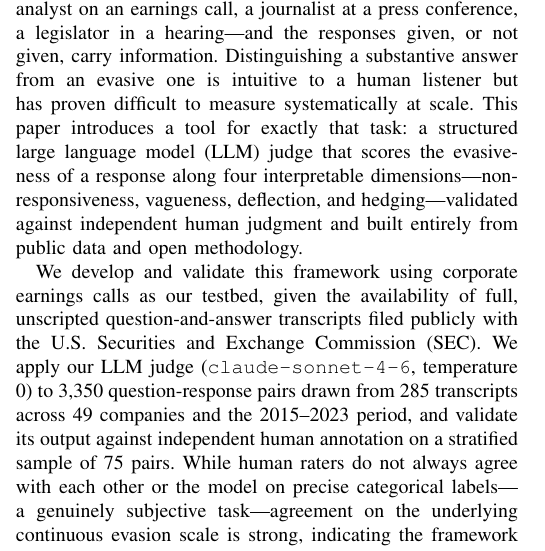
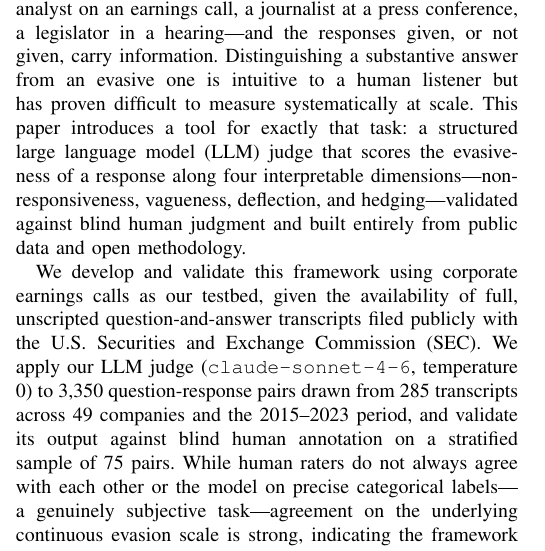
Before and after one commit to kunalchevuri/question-evasion-detection-LLM-framework_research, a LaTeX paper (overleaf/main.tex): part of one column of page 1 of 10, cut so that both start at the same text. Compiled offline with pdfLaTeX.

Commit message:
Carry the abstract's 1.4 fix into the Introduction
The abstract was reworded to "blind annotation by two raters" so it would
not clash with Limitations' disclosure that both raters are a small,
non-independent student pool, but the Introduction (lines 44 and 46)
still said "independent human judgment" / "independent human annotation"
twice -- the identical mismatch, one section later. Same fix applied
there. Also ignore latexmk's .fdb_latexmk/.fls byproducts, which are not
part of the tracked build set.

Co-Authored-By: Claude Sonnet 5 <noreply@anthropic.com>

```diff
--- a/overleaf/main.tex
+++ b/overleaf/main.tex
@@ -41,9 +41,9 @@ large language models, LLM-as-judge, benchmark evaluation, cross-domain generali
 
 \section{Introduction}
 
-Many important institutional settings share a common structure: a decision-maker faces live, unscripted questioning from an interlocutor with the standing to demand a real answer---an analyst on an earnings call, a journalist at a press conference, a legislator in a hearing---and the responses given, or not given, carry information. Distinguishing a substantive answer from an evasive one is intuitive to a human listener but has proven difficult to measure systematically at scale. This paper introduces a tool for exactly that task: a structured large language model (LLM) judge that scores the evasiveness of a response along four interpretable dimensions---non-responsiveness, vagueness, deflection, and hedging---validated against independent human judgment and built entirely from public data and open methodology.
+Many important institutional settings share a common structure: a decision-maker faces live, unscripted questioning from an interlocutor with the standing to demand a real answer---an analyst on an earnings call, a journalist at a press conference, a legislator in a hearing---and the responses given, or not given, carry information. Distinguishing a substantive answer from an evasive one is intuitive to a human listener but has proven difficult to measure systematically at scale. This paper introduces a tool for exactly that task: a structured large language model (LLM) judge that scores the evasiveness of a response along four interpretable dimensions---non-responsiveness, vagueness, deflection, and hedging---validated against blind human judgment and built entirely from public data and open methodology.
 
-We develop and validate this framework using corporate earnings calls as our testbed, given the availability of full, unscripted question-and-answer transcripts filed publicly with the U.S. Securities and Exchange Commission (SEC). We apply our LLM judge (\texttt{claude-sonnet-4-6}, temperature 0) to 3,350 question-response pairs drawn from 285 transcripts across 49 companies and the 2015--2023 period, and validate its output against independent human annotation on a stratified sample of 75 pairs. While human raters do not always agree with each other or the model on precise categorical labels---a genuinely subjective task---agreement on the underlying continuous evasion scale is strong, indicating the framework captures real signal. We then take the same unmodified judge to two corpora assembled by other researchers, one in the same domain and one in political interviews, to test whether the measure holds up outside data we built ourselves.
+We develop and validate this framework using corporate earnings calls as our testbed, given the availability of full, unscripted question-and-answer transcripts filed publicly with the U.S. Securities and Exchange Commission (SEC). We apply our LLM judge (\texttt{claude-sonnet-4-6}, temperature 0) to 3,350 question-response pairs drawn from 285 transcripts across 49 companies and the 2015--2023 period, and validate its output against blind human annotation on a stratified sample of 75 pairs. While human raters do not always agree with each other or the model on precise categorical labels---a genuinely subjective task---agreement on the underlying continuous evasion scale is strong, indicating the framework captures real signal. We then take the same unmodified judge to two corpora assembled by other researchers, one in the same domain and one in political interviews, to test whether the measure holds up outside data we built ourselves.
 
 As an illustrative application, we then test the following hypothesis: \textbf{H1}: transcript-level evasion is negatively associated with the market reaction to the subsequent earnings announcement, following voluntary disclosure theory's prediction that evasive responses may signal undisclosed unfavorable information. We report this honestly: in a final sample of 155 firm-quarter observations, evasion does not significantly predict subsequent abnormal returns, a null result we stress-test extensively via cross-validation and a formal power analysis rather than allowing a single favorable specification to stand unexamined.
 
```
Also changed, not shown: overleaf/main.pdf, 1 other file.
